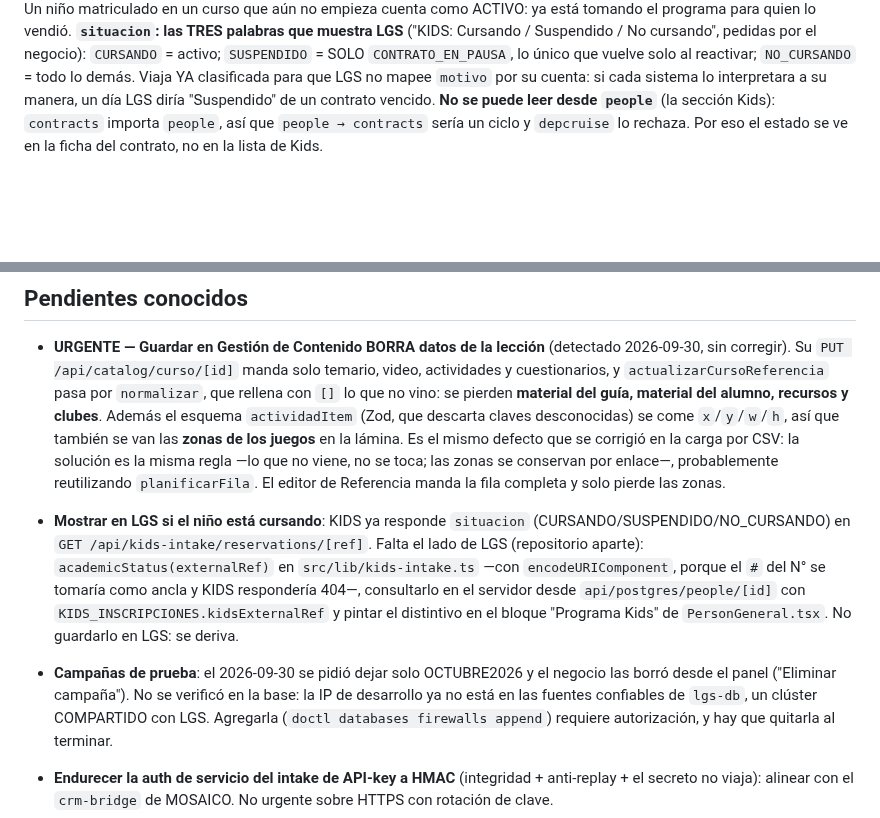
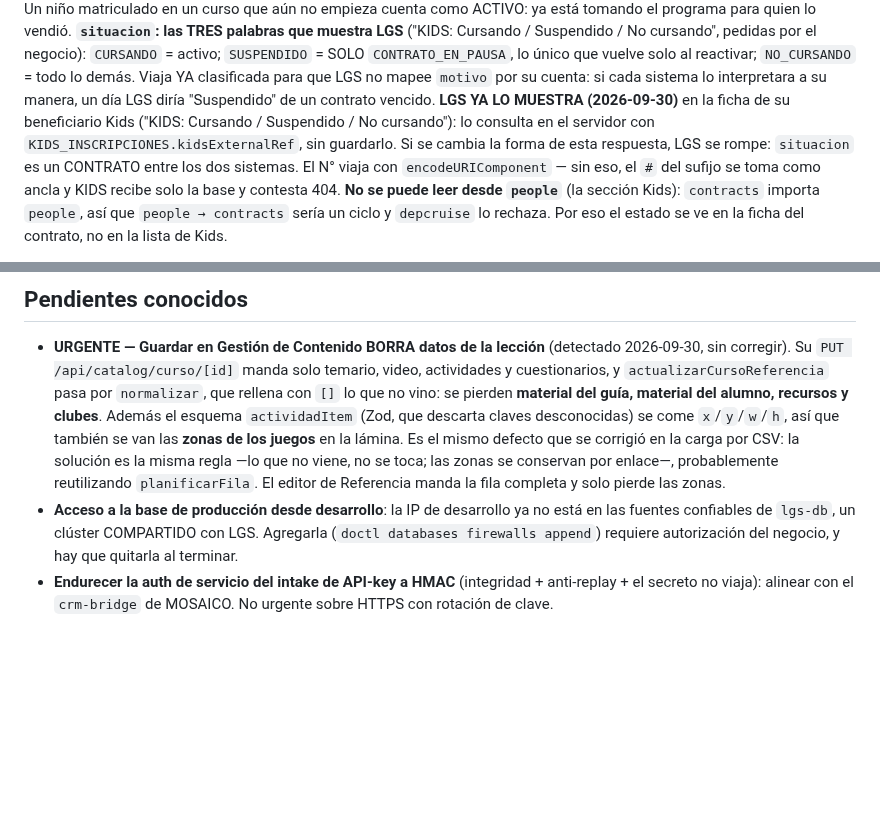
Before and after one commit to plataformalgsdigital-tech/lgskids, a Markdown page: CLAUDE.md, 2 parts joined by grey strips. GitHub-like rendering; blank space fills up the shorter version.

Commit message:
docs: LGS ya muestra la situacion academica; solo queda OCTUBRE2026
Co-Authored-By: Claude Opus 5.5 <noreply@anthropic.com>

```diff
--- a/CLAUDE.md
+++ b/CLAUDE.md
@@ -1080,6 +1080,12 @@ empieza cuenta como ACTIVO: ya está tomando el programa para quien lo vendió.
 lo demás. Viaja YA clasificada para que LGS no mapee `motivo` por su cuenta: si
 cada sistema lo interpretara a su manera, un día LGS diría "Suspendido" de un
 contrato vencido.
+**LGS YA LO MUESTRA (2026-09-30)** en la ficha de su beneficiario Kids
+("KIDS: Cursando / Suspendido / No cursando"): lo consulta en el servidor con
+`KIDS_INSCRIPCIONES.kidsExternalRef`, sin guardarlo. Si se cambia la forma de
+esta respuesta, LGS se rompe: `situacion` es un CONTRATO entre los dos sistemas.
+El N° viaja con `encodeURIComponent` — sin eso, el `#` del sufijo se toma como
+ancla y KIDS recibe solo la base y contesta 404.
 **No se puede leer desde `people`** (la sección Kids): `contracts` importa
 `people`, así que `people → contracts` sería un ciclo y `depcruise` lo rechaza.
 Por eso el estado se ve en la ficha del contrato, no en la lista de Kids.
@@ -1502,20 +1508,10 @@ tabla inventada no llega al SQL, escribir queda auditado con el antes).
   la misma regla —lo que no viene, no se toca; las zonas se conservan por
   enlace—, probablemente reutilizando `planificarFila`. El editor de Referencia
   manda la fila completa y solo pierde las zonas.
-- **Mostrar en LGS si el niño está cursando**: KIDS ya responde `situacion`
-  (CURSANDO/SUSPENDIDO/NO_CURSANDO) en `GET /api/kids-intake/reservations/[ref]`.
-  Falta el lado de LGS (repositorio aparte): `academicStatus(externalRef)` en
-  `src/lib/kids-intake.ts` —con `encodeURIComponent`, porque el `#` del N° se
-  tomaría como ancla y KIDS respondería 404—, consultarlo en el servidor desde
-  `api/postgres/people/[id]` con `KIDS_INSCRIPCIONES.kidsExternalRef` y pintar el
-  distintivo en el bloque "Programa Kids" de `PersonGeneral.tsx`. No guardarlo
-  en LGS: se deriva.
-- **Campañas de prueba**: el 2026-09-30 se pidió dejar solo OCTUBRE2026 y el
-  negocio las borró desde el panel ("Eliminar campaña"). No se verificó en la
-  base: la IP de desarrollo ya no está en las fuentes confiables de `lgs-db`, un
-  clúster COMPARTIDO con LGS. Agregarla (`doctl databases firewalls append`)
-  requiere autorización, y hay que quitarla al terminar.
-
+- **Acceso a la base de producción desde desarrollo**: la IP de desarrollo ya no
+  está en las fuentes confiables de `lgs-db`, un clúster COMPARTIDO con LGS.
+  Agregarla (`doctl databases firewalls append`) requiere autorización del
+  negocio, y hay que quitarla al terminar.
 - **Endurecer la auth de servicio del intake de API-key a HMAC** (integridad +
   anti-replay + el secreto no viaja): alinear con el `crm-bridge` de MOSAICO.
   No urgente sobre HTTPS con rotación de clave.
```
